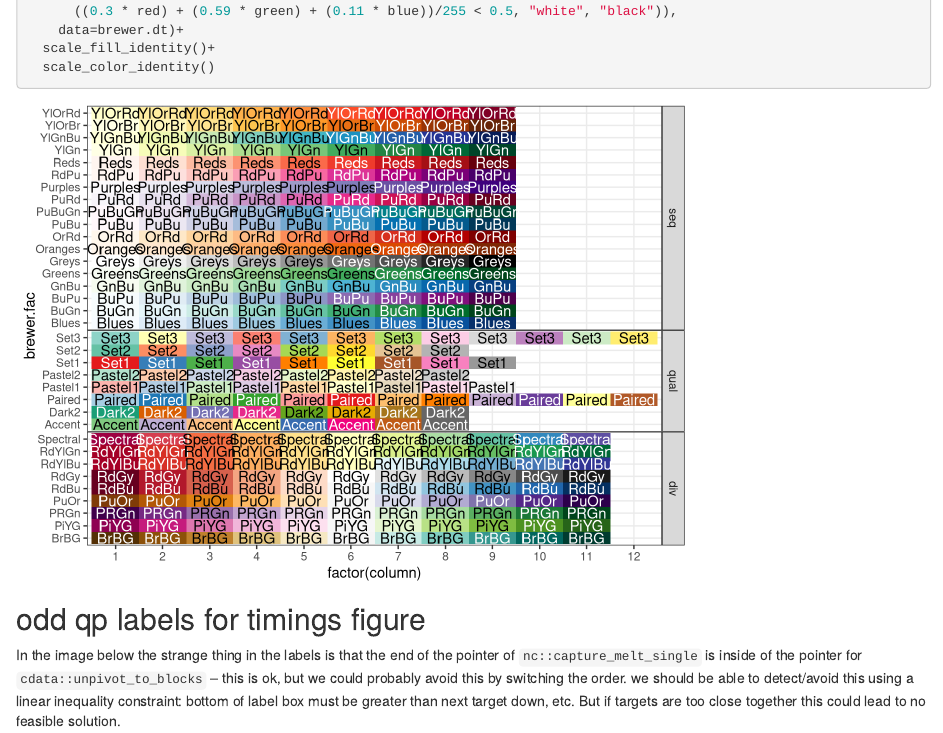
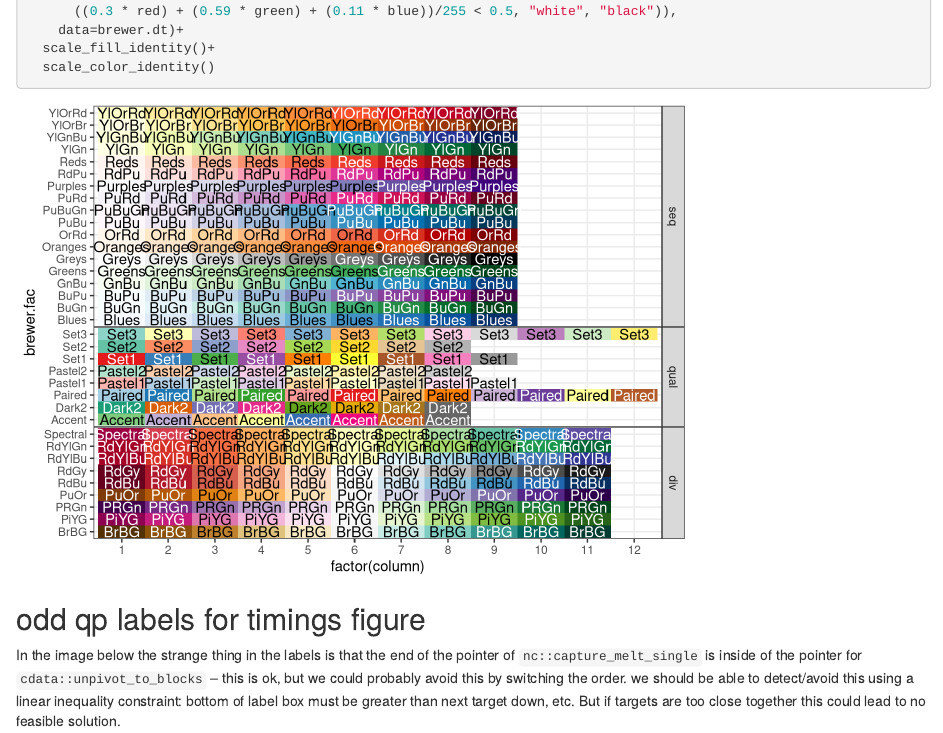
Before and after one commit to tdhock/directlabels, an R Markdown document (vignettes/examples.Rmd): the page in a window 1100 px wide, from 11070 px down. Rendered offline with R 4.5, knitr and Pandoc, with nearby package versions; some code elsewhere in the file could not run offline.

Commit message:
no cairo in examples

````diff
--- a/vignettes/examples.Rmd
+++ b/vignettes/examples.Rmd
@@ -8,7 +8,6 @@ knitr::opts_chunk$set(
   collapse = TRUE,
   comment = "#>"
 )
-options(bitmapType="cairo")
 ```
 
 # Polygon methods
````
